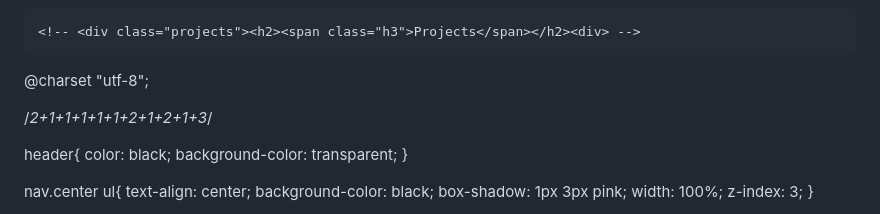
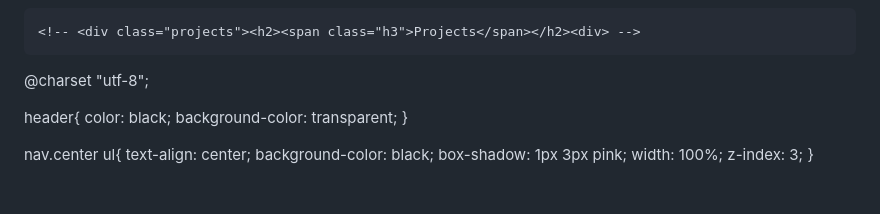
Before and after one commit to DeShaneSims/DeShaneSims.github.io, a Markdown page: README.md, the part around the change. Drawn GitHub-style; blank space fills up the shorter version.

```diff
--- a/README.md
+++ b/README.md
@@ -60,8 +60,6 @@ I am a full-stack software
 </body>
 
 @charset "utf-8";
-
-/*2+1+1+1+1+1+2+1+2+1+3*/
 
 header{
 	color: black;
```
